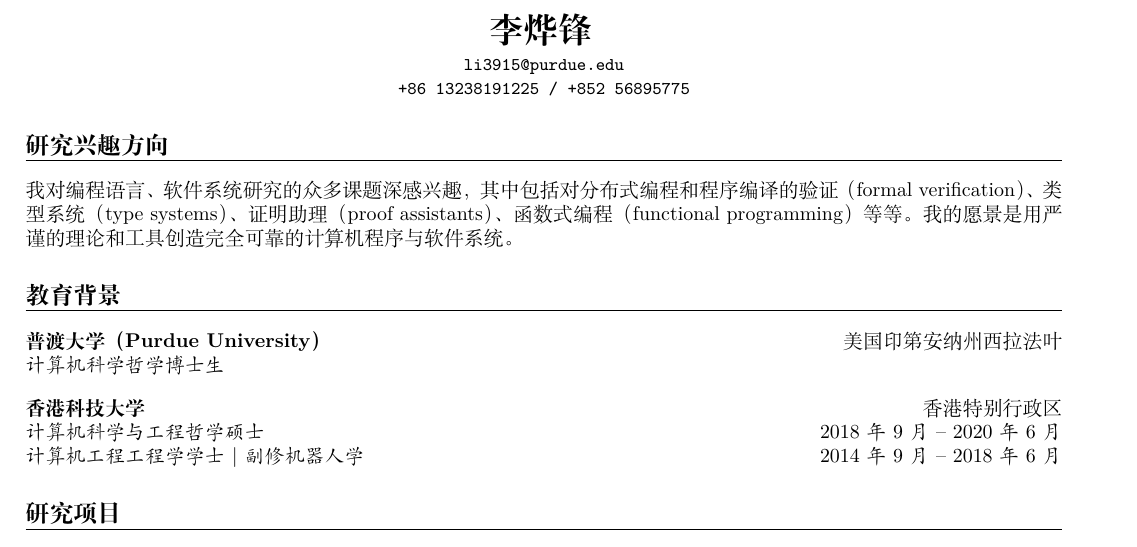
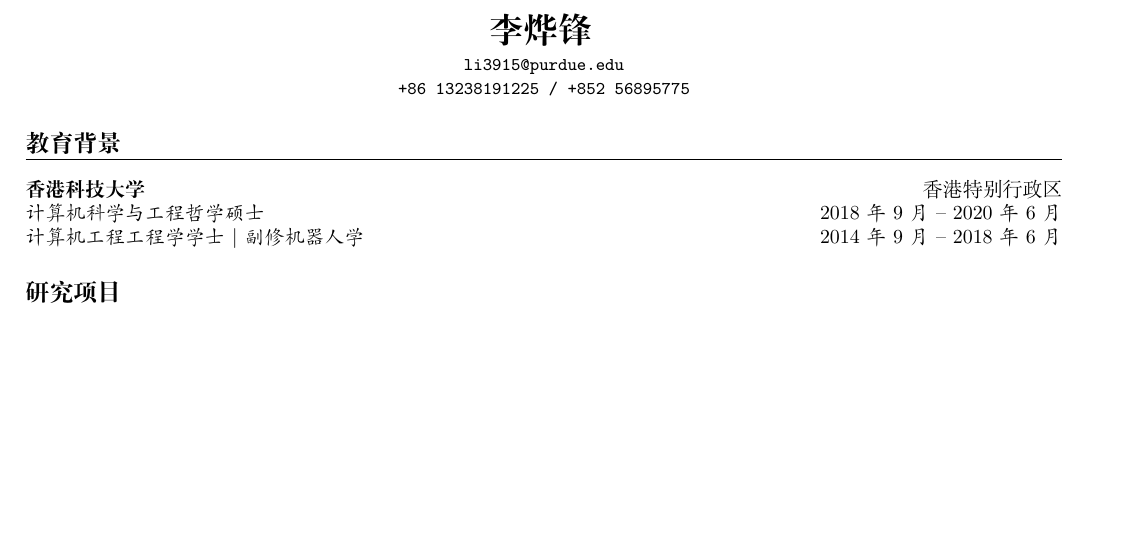
Before and after one commit to iamlazynic/cv, a LaTeX CV (cv-zh.tex): part of page 1 of 2, cut so that both start at the same text, the shorter picture padded with empty space. Compiled offline with XeLaTeX.

Commit message:
remove Purdue and research interests

```diff
--- a/cv-zh.tex
+++ b/cv-zh.tex
@@ -38,14 +38,7 @@
 }
 \end{center}
 
-\section*{研究兴趣方向} %-----------------------------------------------------------
-
-  我对编程语言、软件系统研究的众多课题深感兴趣，其中包括对分布式编程和程序编译的验证（formal verification）、类型系统（type systems）、证明助理（proof assistants）、函数式编程（functional programming）等等。我的愿景是用严谨的理论和工具创造完全可靠的计算机程序与软件系统。
-
 \section*{教育背景} %-------------------------------------------------------------
-
-  \subsec{普渡大学（Purdue University）}{美国印第安纳州西拉法叶}
-  \subsecdesc{计算机科学哲学博士生}{}
 
   \subsec{香港科技大学}{香港特别行政区}
   \subsecdesc{计算机科学与工程哲学硕士}{2018年9月 -- 2020年6月} \\
```
